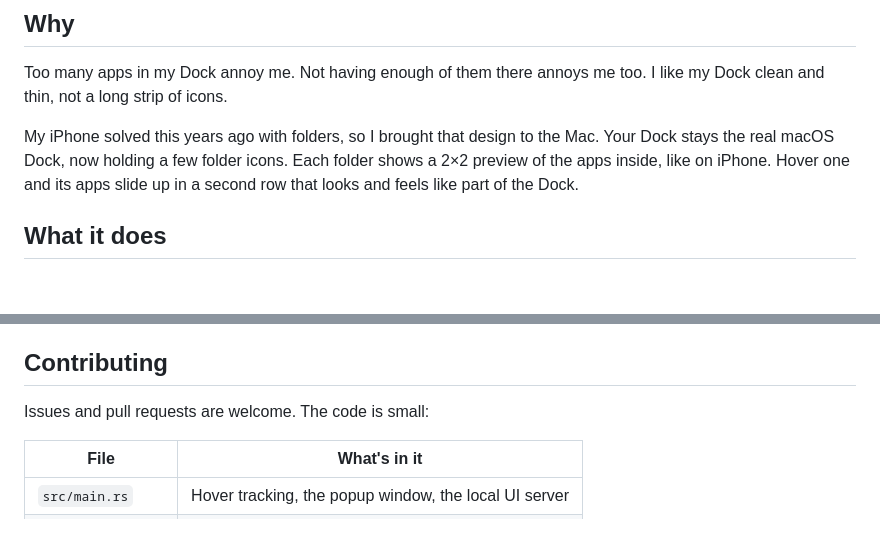
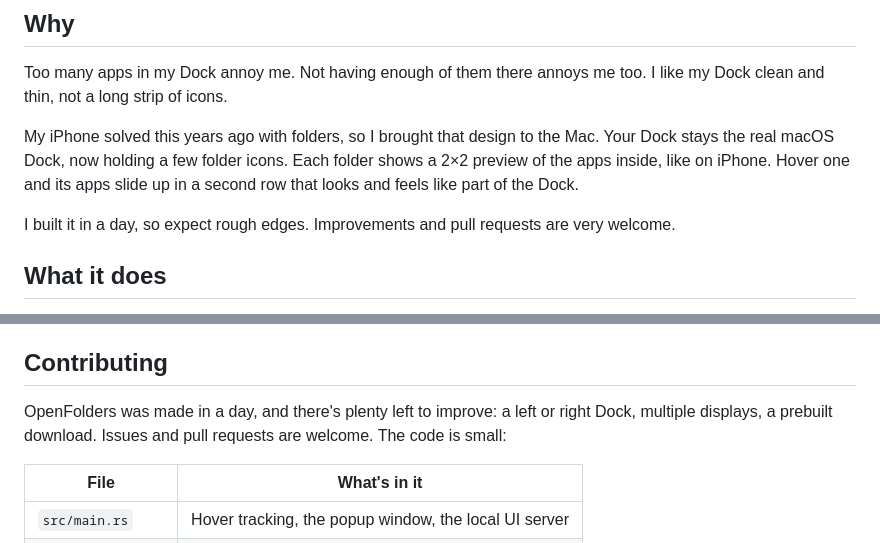
Before and after one commit to EzAuto399/openfolders, a Markdown page: README.md, 2 parts joined by grey strips. Rendered like a GitHub page; blank space fills up the shorter version.

Commit message:
README: made in a day, PRs welcome
Co-Authored-By: Claude Opus 5.5 <noreply@anthropic.com>

```diff
--- a/README.md
+++ b/README.md
@@ -11,6 +11,8 @@
 Too many apps in my Dock annoy me. Not having enough of them there annoys me too. I like my Dock clean and thin, not a long strip of icons.
 
 My iPhone solved this years ago with folders, so I brought that design to the Mac. Your Dock stays the real macOS Dock, now holding a few folder icons. Each folder shows a 2×2 preview of the apps inside, like on iPhone. Hover one and its apps slide up in a second row that looks and feels like part of the Dock.
+
+I built it in a day, so expect rough edges. Improvements and pull requests are very welcome.
 
 ## What it does
 
@@ -83,7 +85,7 @@ macOS has no app folders for the Dock itself: Dock stacks open as a grid or fan
 
 ## Contributing
 
-Issues and pull requests are welcome. The code is small:
+OpenFolders was made in a day, and there's plenty left to improve: a left or right Dock, multiple displays, a prebuilt download. Issues and pull requests are welcome. The code is small:
 
 | File | What's in it |
 |---|---|
```
